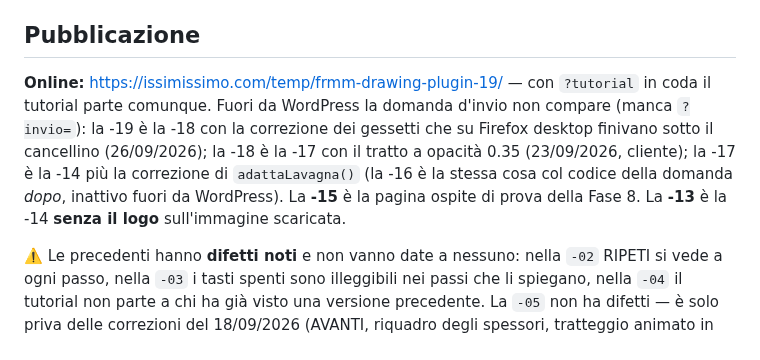
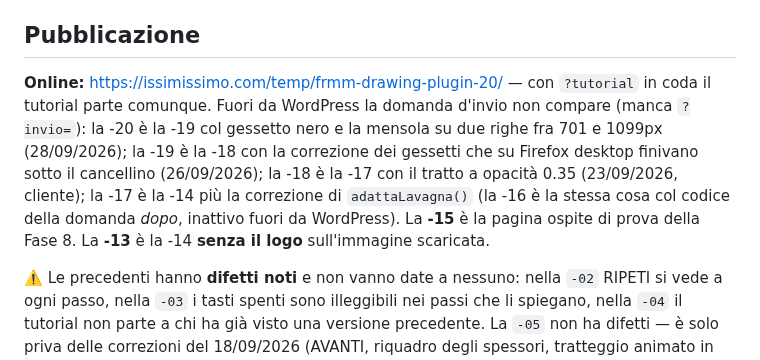
Before and after one commit to issimissimo/frrm-drawing-plugin, a Markdown page: CLAUDE.md, the part around the change. Rendered like a GitHub page.

Commit message:
Prototipo online alla -20 (gessetto nero)
Co-Authored-By: Claude Opus 5.5 <noreply@anthropic.com>

```diff
--- a/CLAUDE.md
+++ b/CLAUDE.md
@@ -181,7 +181,7 @@ Chi trovasse la discrepanza **non la "corregga" rimettendo `frrm` sull'FTP**: il
 
 ## Pubblicazione
 
-**Online:** <https://issimissimo.com/temp/frmm-drawing-plugin-19/> — con `?tutorial` in coda il tutorial parte comunque. Fuori da WordPress la domanda d'invio non compare (manca `?invio=`): la -19 è la -18 con la correzione dei gessetti che su Firefox desktop finivano sotto il cancellino (26/09/2026); la -18 è la -17 con il tratto a opacità 0.35 (23/09/2026, cliente); la -17 è la -14 più la correzione di `adattaLavagna()` (la -16 è la stessa cosa col codice della domanda *dopo*, inattivo fuori da WordPress). La **-15** è la pagina ospite di prova della Fase 8. La **-13** è la -14 **senza il logo** sull'immagine scaricata.
+**Online:** <https://issimissimo.com/temp/frmm-drawing-plugin-20/> — con `?tutorial` in coda il tutorial parte comunque. Fuori da WordPress la domanda d'invio non compare (manca `?invio=`): la -20 è la -19 col gessetto nero e la mensola su due righe fra 701 e 1099px (28/09/2026); la -19 è la -18 con la correzione dei gessetti che su Firefox desktop finivano sotto il cancellino (26/09/2026); la -18 è la -17 con il tratto a opacità 0.35 (23/09/2026, cliente); la -17 è la -14 più la correzione di `adattaLavagna()` (la -16 è la stessa cosa col codice della domanda *dopo*, inattivo fuori da WordPress). La **-15** è la pagina ospite di prova della Fase 8. La **-13** è la -14 **senza il logo** sull'immagine scaricata.
 
 ⚠️ Le precedenti hanno **difetti noti** e non vanno date a nessuno: nella `-02` RIPETI si vede a ogni passo, nella `-03` i tasti spenti sono illeggibili nei passi che li spiegano, nella `-04` il tutorial non parte a chi ha già visto una versione precedente. La `-05` non ha difetti — è solo priva delle correzioni del 18/09/2026 (AVANTI, riquadro degli spessori, tratteggio animato in arancione, corpi più grandi) e serve da confronto. La `-06` è **il giro intermedio con i tasti arancioni**, rientrato poche ore dopo: non va data al cliente, perché mostra una scelta che è stata annullata. La `-07` è buona ma precede lo spostamento del `?` e il fondo spento di SALVA.
 
```
Also changed, not shown: .lavoro/stato.md (+1 -1 lines).
